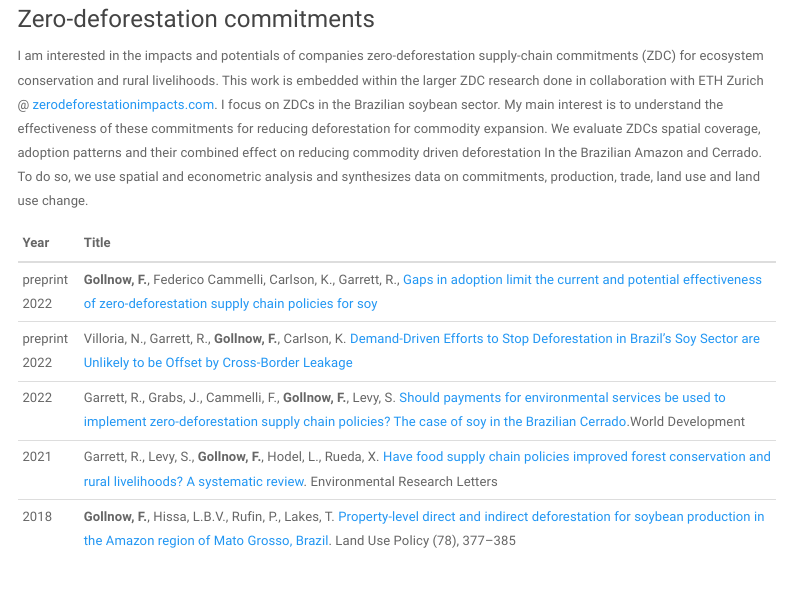
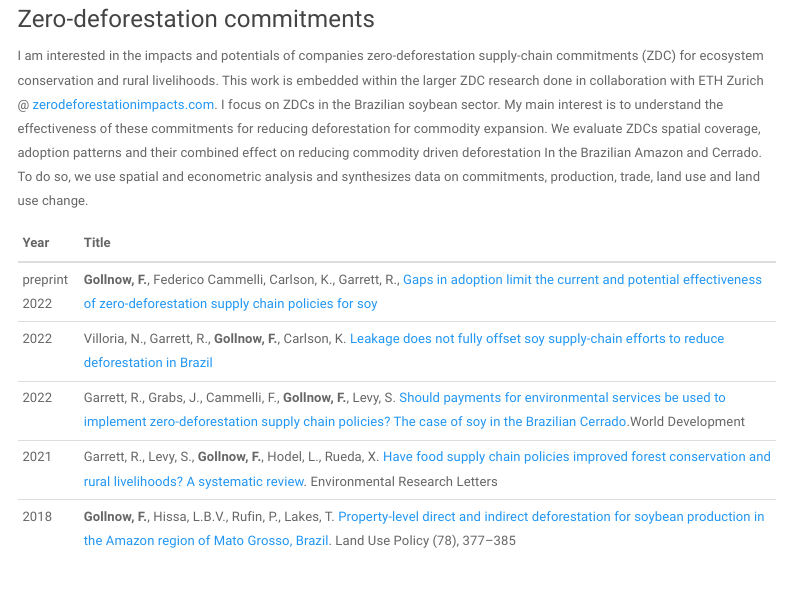
Before and after one commit to floriangollnow/floriangollnow.github.io, an R Markdown document (Research.Rmd): the page in a window 1100 px wide, from 130 px down. Rendered offline with R 4.5, knitr and Pandoc, with nearby package versions; a font, style sheet, LaTeX package, included part or bibliography that could not be used is replaced or left out; menus at the side of the page are left out.

Commit message:
project update

```diff
--- a/Research.Rmd
+++ b/Research.Rmd
@@ -20,7 +20,7 @@ I focus on ZDCs in the Brazilian soybean sector. My main interest is to understa
 Year | Title
 :--- | :-------------------------------------------- |
 preprint 2022| **Gollnow, F.**, Federico Cammelli, Carlson, K., Garrett, R., [Gaps in adoption limit the current and potential effectiveness of zero-deforestation supply chain policies for soy](https://papers.ssrn.com/sol3/papers.cfm?abstract_id=4006677)
-preprint 2022 | Villoria, N., Garrett, R., **Gollnow, F.**, Carlson, K. [Demand-Driven Efforts to Stop Deforestation in Brazil's Soy Sector are Unlikely to be Offset by Cross-Border Leakage](https://doi.org/10.21203/rs.3.rs-1131832/v1)
+2022 | Villoria, N., Garrett, R., **Gollnow, F.**, Carlson, K. [Leakage does not fully offset soy supply-chain efforts to reduce deforestation in Brazil](https://doi.org/10.1038/s41467-022-33213-z)
 2022 | Garrett, R., Grabs, J., Cammelli, F., **Gollnow, F.**, Levy, S. [Should payments for environmental services be used to implement zero-deforestation supply chain policies? The case of soy in the Brazilian Cerrado](https://doi.org/10.1016/j.worlddev.2022.105814).World Development
 2021 | Garrett, R., Levy, S., **Gollnow, F.**, Hodel, L., Rueda, X. [Have food supply chain policies improved forest conservation and rural livelihoods? A systematic review](https://doi.org/10.1088/1748-9326/abe0ed). Environmental Research Letters
 2018 | **Gollnow, F.**, Hissa, L.B.V., Rufin, P., Lakes, T. [Property-level direct and indirect deforestation for soybean production in the Amazon region of Mato Grosso, Brazil](https://doi.org/10.1016/j.landusepol.2018.07.010). Land Use Policy (78), 377–385
```
Also changed, not shown: Research.html.
